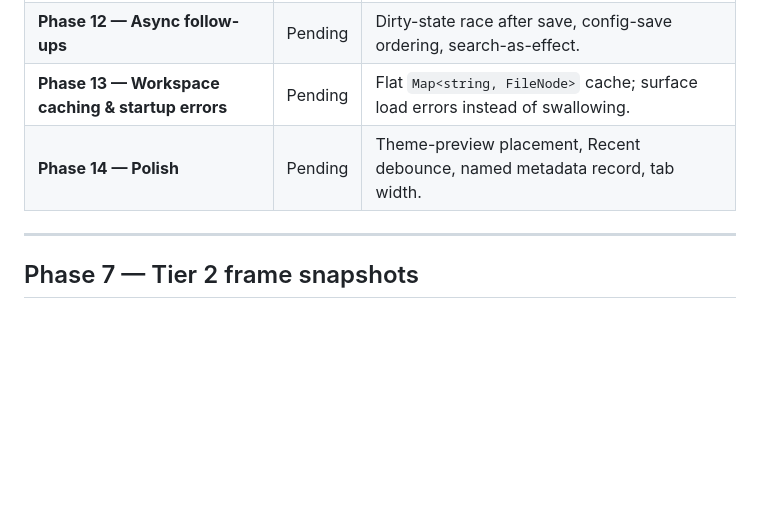
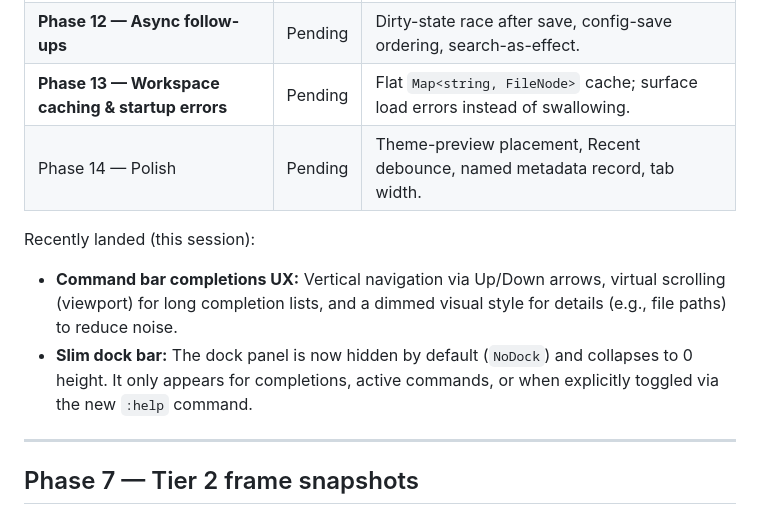
Before and after one commit to HelgeSverre/fedit, a Markdown page: TODO.md, the part around the change. Drawn GitHub-style; blank space fills up the shorter version.

Commit message:
docs: document command bar and dock UX improvements in TODO.md

```diff
--- a/TODO.md
+++ b/TODO.md
@@ -14,7 +14,16 @@ Active work and future ideas. Shipped phases (0–6) live in
 | **Phase 11 — Renderer diff**                           | Pending | Cell-level diff against previous frame; drop `pad`/`crop` allocations.          |
 | **Phase 12 — Async follow-ups**                        | Pending | Dirty-state race after save, config-save ordering, search-as-effect.            |
 | **Phase 13 — Workspace caching & startup errors**      | Pending | Flat `Map<string, FileNode>` cache; surface load errors instead of swallowing.  |
-| **Phase 14 — Polish**                                  | Pending | Theme-preview placement, Recent debounce, named metadata record, tab width.    |
+| Phase 14 — Polish                                  | Pending | Theme-preview placement, Recent debounce, named metadata record, tab width.    |
+
+Recently landed (this session):
+
+- **Command bar completions UX:** Vertical navigation via Up/Down arrows,
+  virtual scrolling (viewport) for long completion lists, and a dimmed visual
+  style for details (e.g., file paths) to reduce noise.
+- **Slim dock bar:** The dock panel is now hidden by default (`NoDock`) and
+  collapses to 0 height. It only appears for completions, active commands, or
+  when explicitly toggled via the new `:help` command.
 
 ---
 
```
